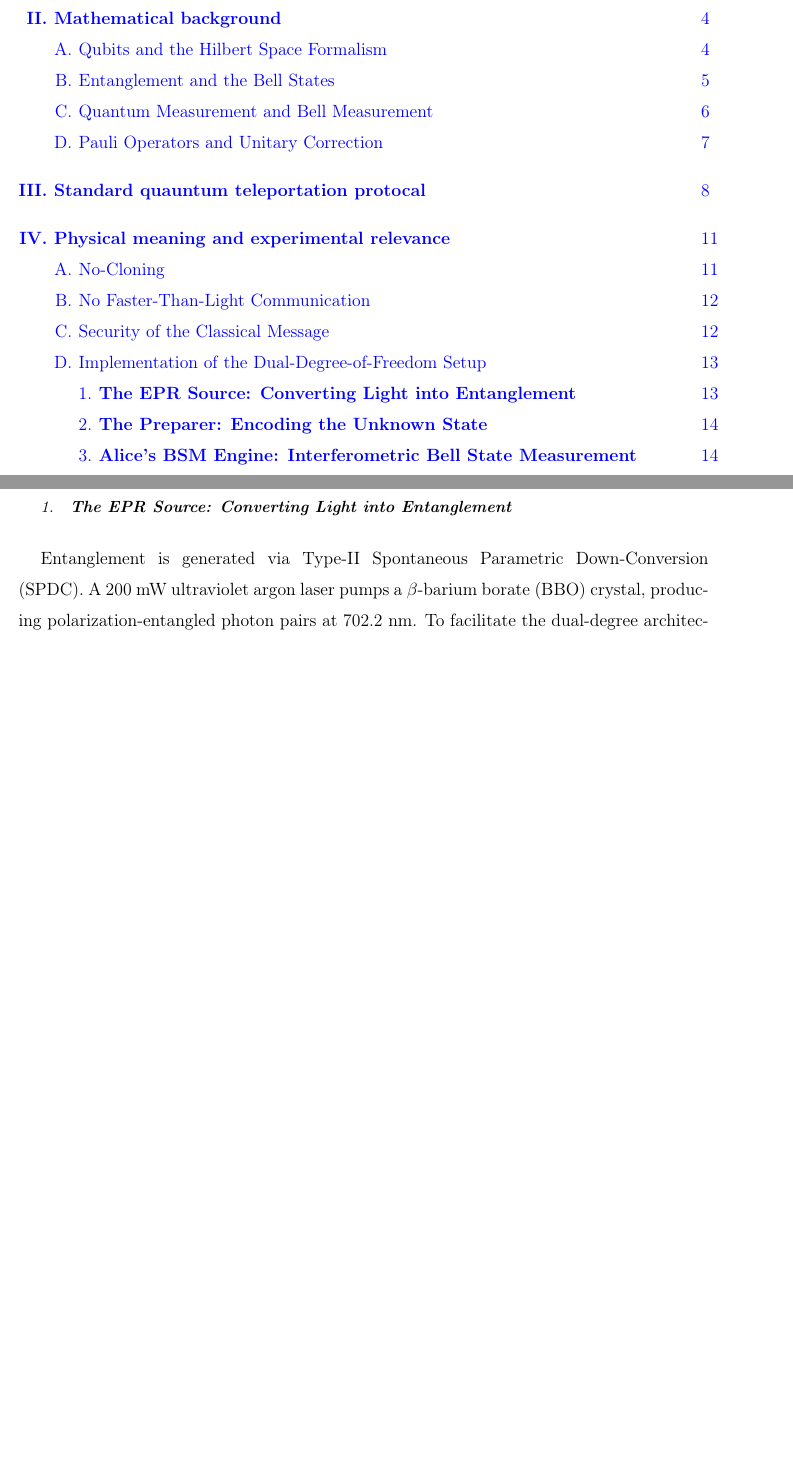
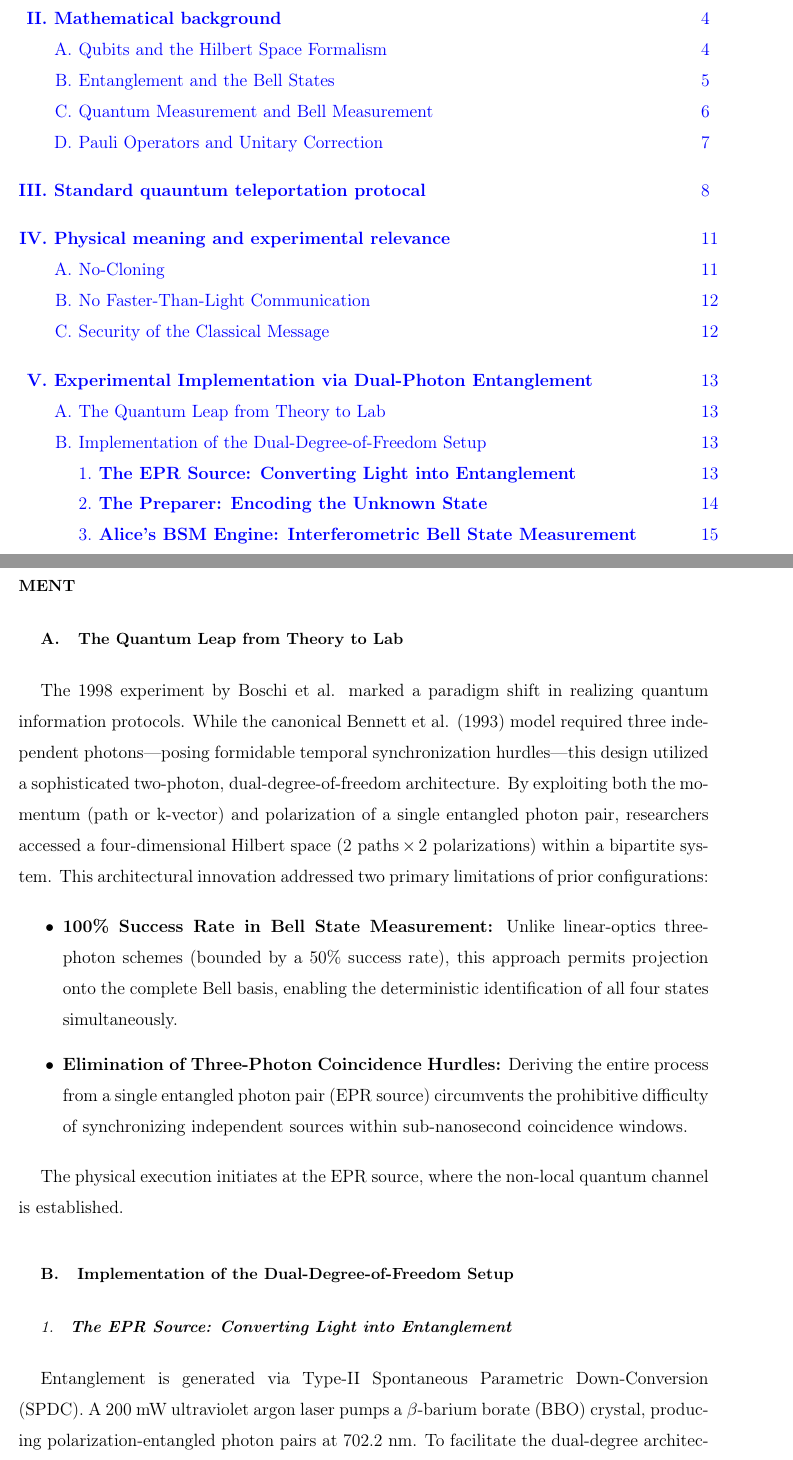
Before and after one commit to YingHanSu/NTU-Quantum-Mechanics-II, a LaTeX paper (main.tex): two parts of pages 2 and 13 of 20 before the commit and two parts of pages 2 and 13 of 21 after it, joined at a grey line, cut so that both start at the same text, the shorter picture padded with empty space. Compiled offline with pdfLaTeX.

Commit message:
Add files via upload

```diff
--- a/main.tex
+++ b/main.tex
@@ -362,6 +362,18 @@ measurement Bob performs locally gives random results and reveals no information
 \subsection{Security of the Classical Message}
 %%%%%%%%%%%%%%%%%%%%%%%%%%%%%%%%%%%%%%%%%%%%%%%%%%
 \newpage
+\section{Experimental Implementation via Dual-Photon Entanglement}
+
+\subsection{The Quantum Leap from Theory to Lab}
+The 1998 experiment by Boschi et al. marked a paradigm shift in realizing quantum information protocols. While the canonical Bennett et al. (1993) model required three independent photons—posing formidable temporal synchronization hurdles—this design utilized a sophisticated two-photon, dual-degree-of-freedom architecture. By exploiting both the momentum (path or k-vector) and polarization of a single entangled photon pair, researchers accessed a four-dimensional Hilbert space ($2 \text{ paths} \times 2 \text{ polarizations}$) within a bipartite system. This architectural innovation addressed two primary limitations of prior configurations:
+
+\begin{itemize}
+    \item \textbf{100\% Success Rate in Bell State Measurement:} Unlike linear-optics three-photon schemes (bounded by a 50\% success rate), this approach permits projection onto the complete Bell basis, enabling the deterministic identification of all four states simultaneously.
+    \item \textbf{Elimination of Three-Photon Coincidence Hurdles:} Deriving the entire process from a single entangled photon pair (EPR source) circumvents the prohibitive difficulty of synchronizing independent sources within sub-nanosecond coincidence windows.
+\end{itemize}
+
+The physical execution initiates at the EPR source, where the non-local quantum channel is established.
+
 \subsection{Implementation of the Dual-Degree-of-Freedom Setup}
 
 \subsubsection{\textbf{The EPR Source: Converting Light into Entanglement}}
```
